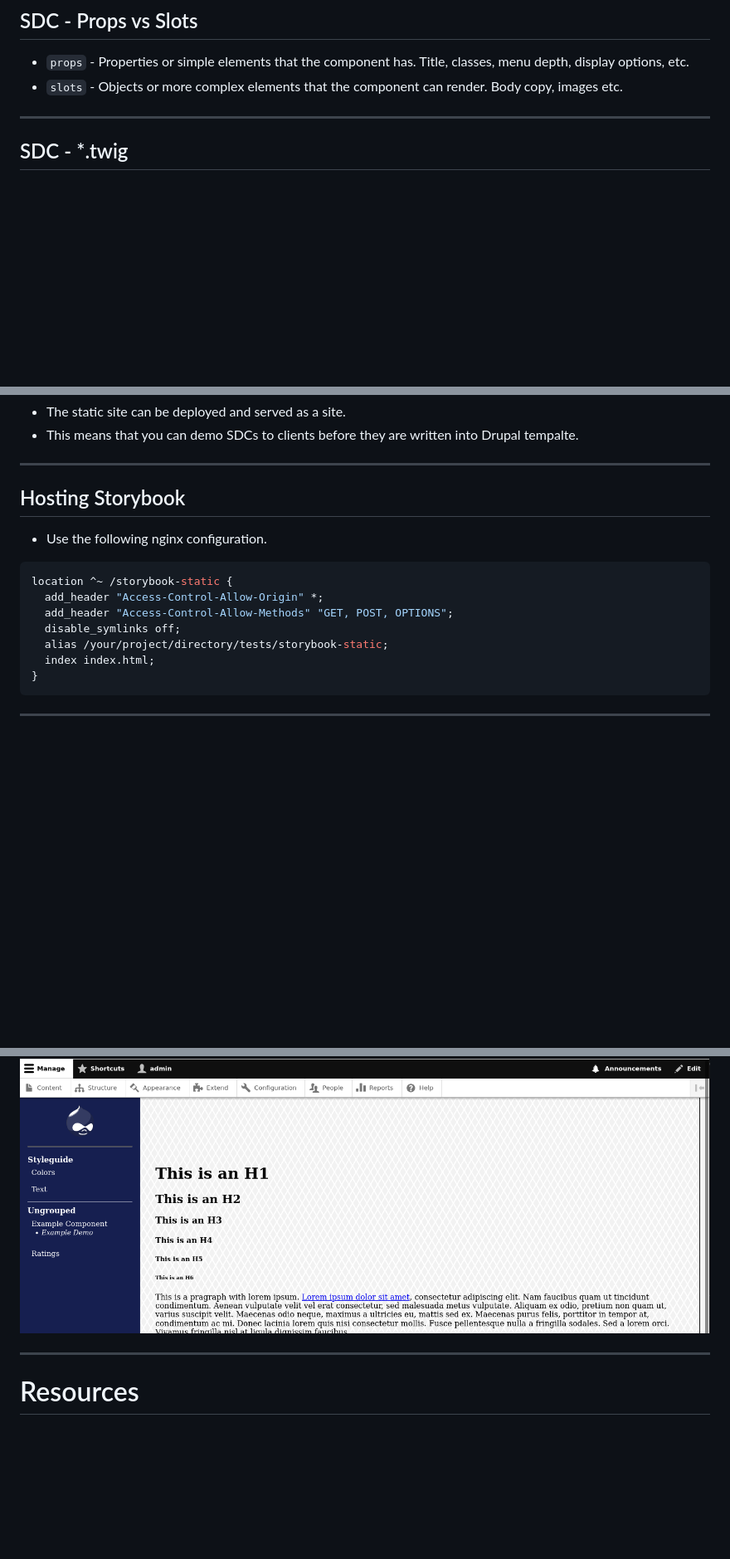
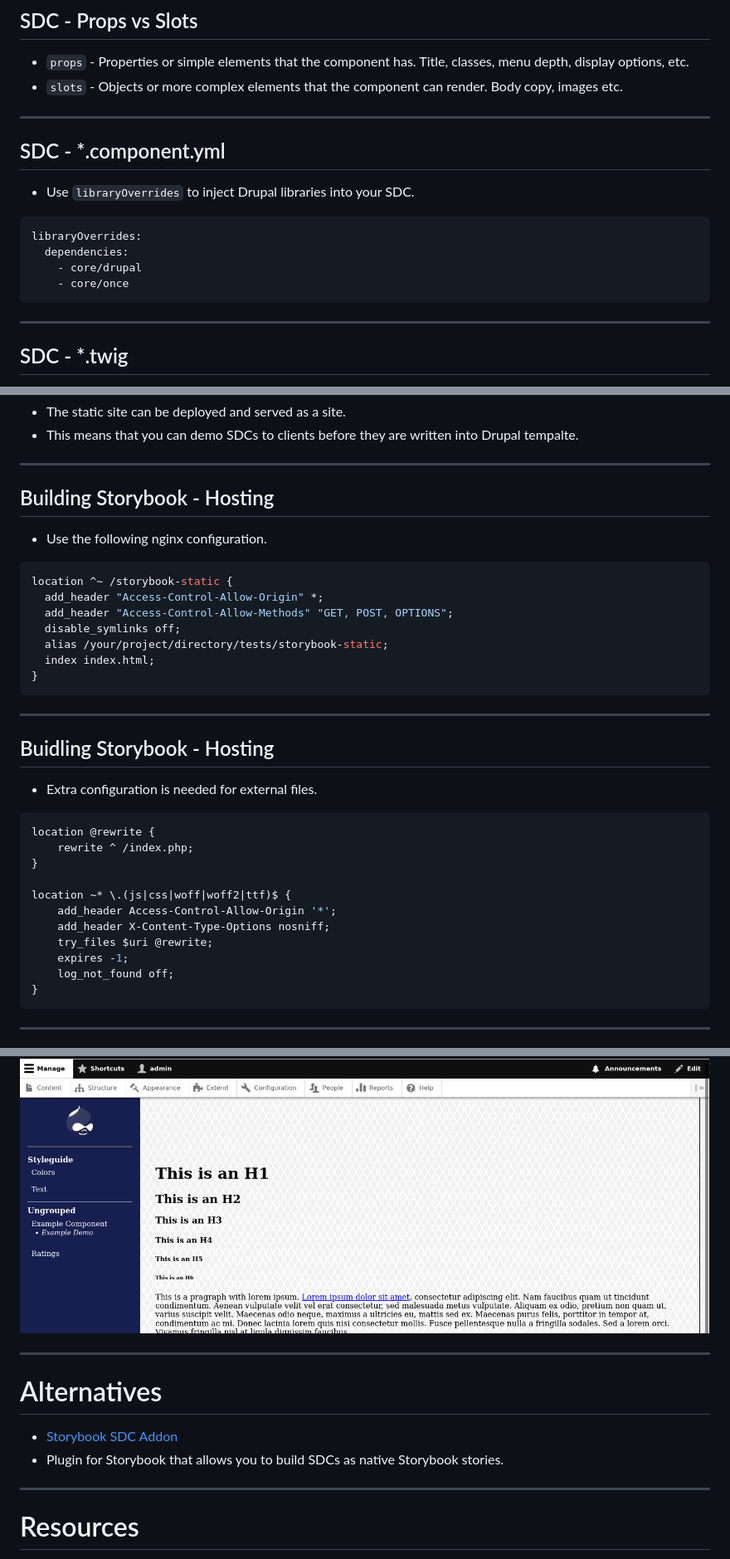
Before and after one commit to hashbangcode/drupal-storybook-talk, a Markdown page: src/slides.md, 3 parts joined by grey strips. Shown at 83% size. GitHub-like rendering; blank space fills up the shorter version.

Commit message:
Updated slides with extra hosting information, extra SDC information, and alternatives.

````diff
--- a/src/slides.md
+++ b/src/slides.md
@@ -213,6 +213,19 @@ slots:
 
 - `props` - Properties or simple elements that the component has. Title, classes, menu depth, display options, etc.
 - `slots` - Objects or more complex elements that the component can render. Body copy, images etc.
+
+---
+
+## SDC - *.component.yml
+
+- Use `libraryOverrides` to inject Drupal libraries into your SDC.
+
+```yml
+libraryOverrides:
+  dependencies:
+    - core/drupal
+    - core/once
+```
 
 ---
 <!-- _footer: '' -->
@@ -688,17 +707,36 @@ npm run build-storybook
 
 ---
 
-## Hosting Storybook
+## Building Storybook - Hosting
 
 - Use the following nginx configuration.
 
-```php
+```nginx
 location ^~ /storybook-static {
   add_header "Access-Control-Allow-Origin" *;
   add_header "Access-Control-Allow-Methods" "GET, POST, OPTIONS";
   disable_symlinks off;
   alias /your/project/directory/tests/storybook-static;
   index index.html;
+}
+```
+---
+
+## Buidling Storybook - Hosting
+
+- Extra configuration is needed for external files.
+
+```nginx
+location @rewrite {
+    rewrite ^ /index.php;
+}
+
+location ~* \.(js|css|woff|woff2|ttf)$ {
+    add_header Access-Control-Allow-Origin '*';
+    add_header X-Content-Type-Options nosniff;
+    try_files $uri @rewrite;
+    expires -1;
+    log_not_found off;
 }
 ```
 
@@ -769,6 +811,20 @@ Plus, comes with an accessibility scanner.
 
 ![centre](../src/assets/images/sdc_styleguide.png)
 
+<!--
+A bit unstable in places.
+-->
+---
+
+# Alternatives
+
+- [Storybook SDC Addon](storybook.js.org/addons/storybook-addon-sdc)
+- Plugin for Storybook that allows you to build SDCs as native Storybook stories.
+<!--
+
+Whilst theoretically possible, no SDC is an island.
+
+-->
 ---
 
 # Resources
````
Also changed, not shown: other parts of src/slides.md (+10 -0 lines).
